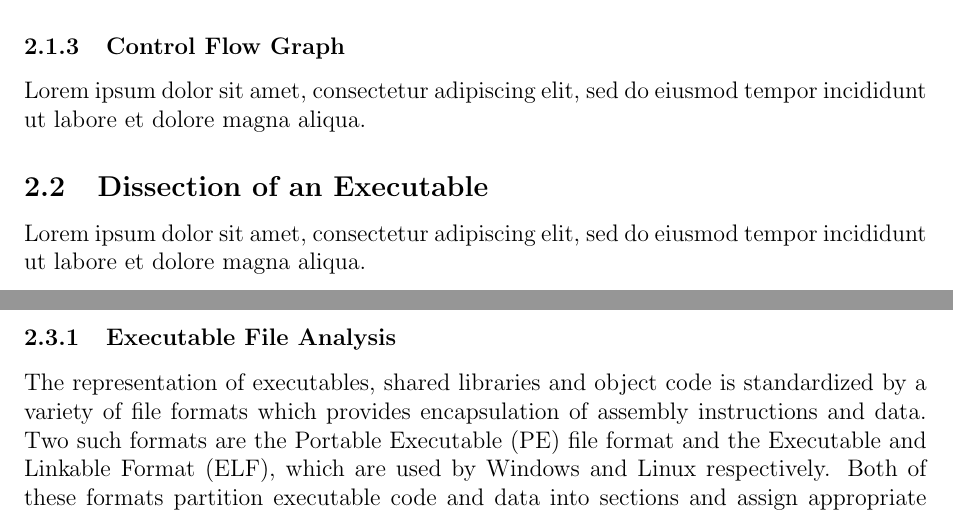
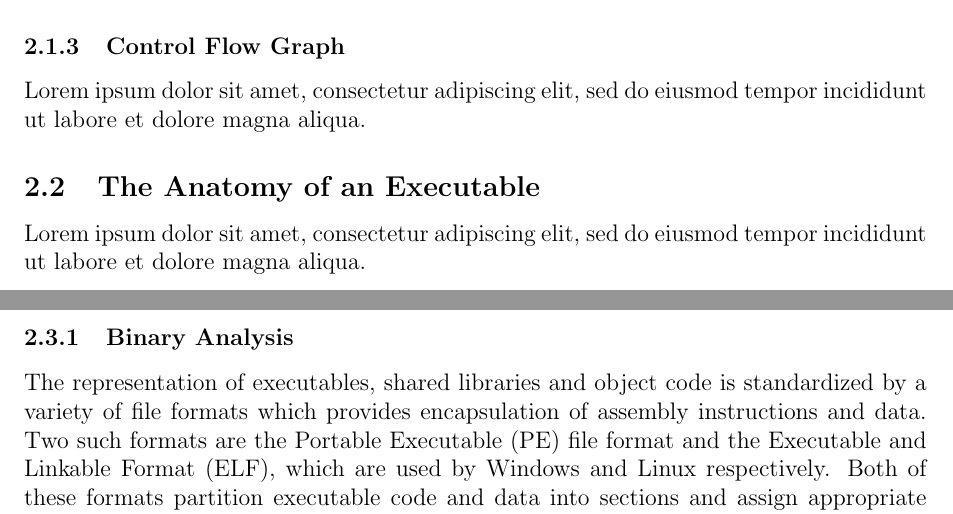
Before and after one commit to decomp/doc, a LaTeX paper (decompilation.tex): two parts of pages 5 and 7 of 13, joined at a grey line, cut so that both start at the same text. Compiled offline with pdfLaTeX.

Commit message:
report: Rename two section headers.

```diff
--- a/decompilation.tex
+++ b/decompilation.tex
@@ -133,11 +133,9 @@ Lorem ipsum dolor sit amet, consectetur adipiscing elit, sed do eiusmod tempor i
 
 Lorem ipsum dolor sit amet, consectetur adipiscing elit, sed do eiusmod tempor incididunt ut labore et dolore magna aliqua.
 
-% --- [ Dissection of an Executable ] ------------------------------------------
+% --- [ The Anatomy of an Executable ] -----------------------------------------
 
-% TODO: Change section header to Anatomy of an Executable?
-
-\subsection{Dissection of an Executable}
+\subsection{The Anatomy of an Executable}
 
 Lorem ipsum dolor sit amet, consectetur adipiscing elit, sed do eiusmod tempor incididunt ut labore et dolore magna aliqua.
 
@@ -157,11 +155,9 @@ A core principle utilized in decompilers is the separation of concern through th
 
 The remainder of this section describes the distinct decompilation phases, most of which have been outlined by Cristina Cifuentes in her influential paper ``Reverse Compilation Techniques'' \cite{rev_comp}.
 
-% ~~~ [ Executable File Analysis ] ~~~~~~~~~~~~~~~~~~~~~~~~~~~~~~~~~~~~~~~~~~~~~
+% ~~~ [ Binary Analysis ] ~~~~~~~~~~~~~~~~~~~~~~~~~~~~~~~~~~~~~~~~~~~~~~~~~~~~~~
 
-% TODO: Rename to Binary Analysis?
-
-\subsubsection{Executable File Analysis}
+\subsubsection{Binary Analysis}
 
 The representation of executables, shared libraries and object code is standardized by a variety of file formats which provides encapsulation of assembly instructions and data. Two such formats are the Portable Executable (PE) file format and the Executable and Linkable Format (ELF), which are used by Windows and Linux respectively. Both of these formats partition executable code and data into sections and assign appropriate access permissions to each section, as summarized by table \ref{sections}. In general no single section has both write and execute permissions as this could compromise the security of the system.
 
```
